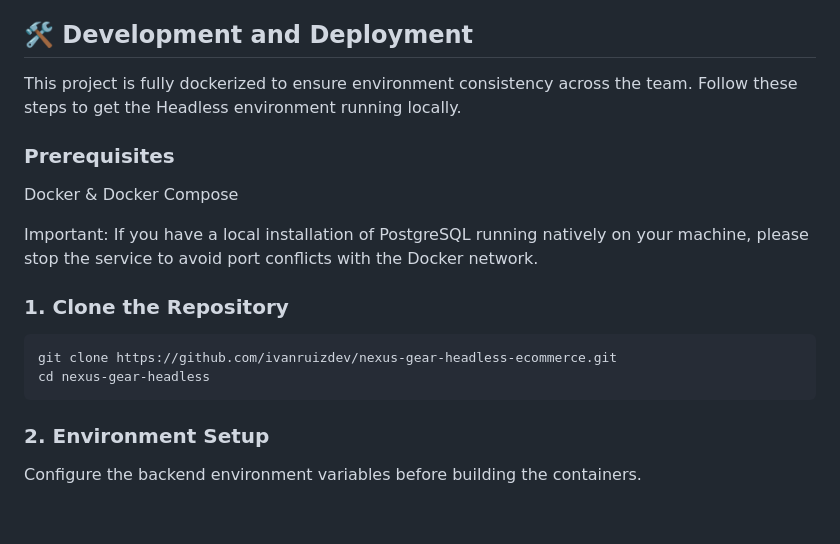
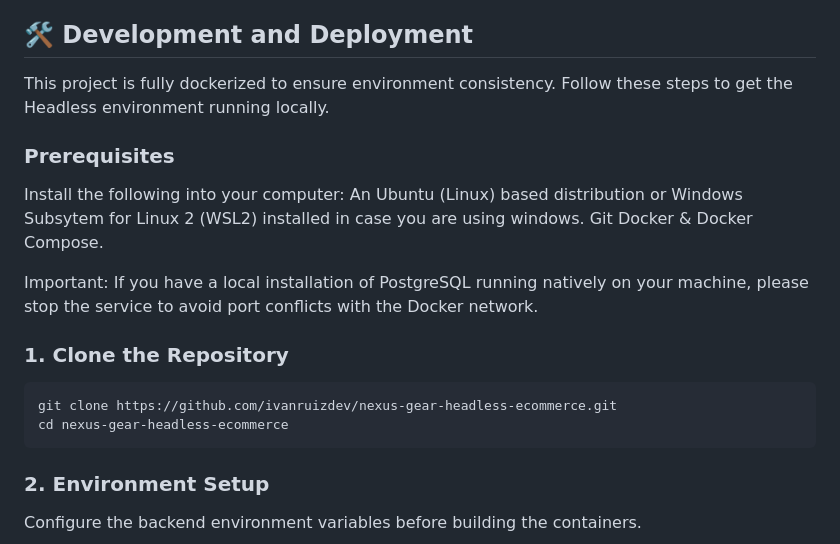
Before and after one commit to ivanruizdev/nexus-gear-headless-ecommerce, a Markdown page: README.md, the part around the change. Drawn GitHub-style; blank space fills up the shorter version.

````diff
--- a/README.md
+++ b/README.md
@@ -32,11 +32,14 @@ This project implements a strict separation of concerns between the presentation
 
 ## 🛠 Development and Deployment
 
-This project is fully dockerized to ensure environment consistency across the team. Follow these steps to get the Headless environment running locally.
+This project is fully dockerized to ensure environment consistency. Follow these steps to get the Headless environment running locally.
 
 ### Prerequisites
 
-Docker & Docker Compose
+Install the following into your computer:
+An Ubuntu (Linux) based distribution or Windows Subsytem for Linux 2 (WSL2) installed in case you are using windows.
+Git
+Docker & Docker Compose.
 
 Important: If you have a local installation of PostgreSQL running natively on your machine, please stop the service to avoid port conflicts with the Docker network.
 
@@ -44,7 +47,7 @@ Important: If you have a local installation of PostgreSQL running natively on yo
 
 ```bash
 git clone https://github.com/ivanruizdev/nexus-gear-headless-ecommerce.git
-cd nexus-gear-headless
+cd nexus-gear-headless-ecommerce
 ```
 
 ### 2. Environment Setup
````
